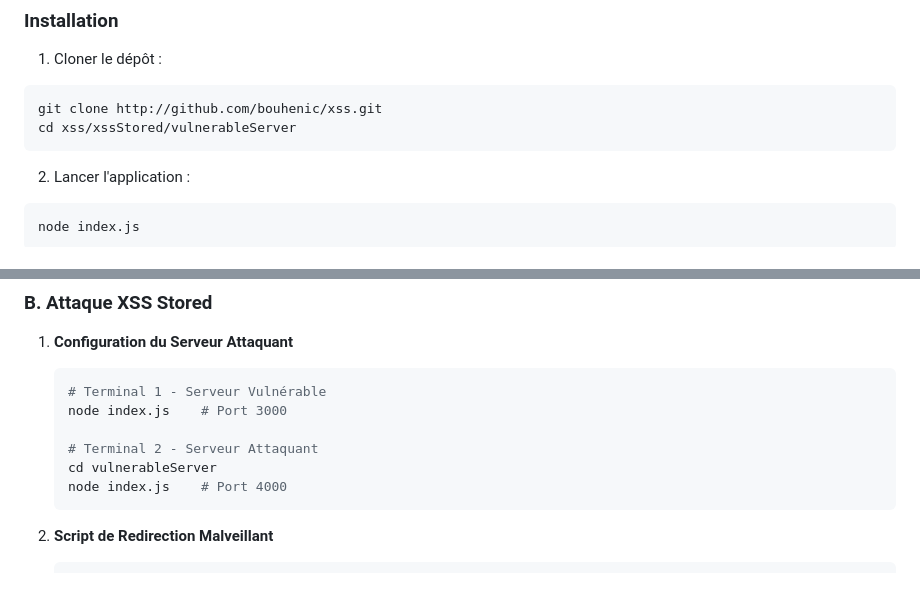
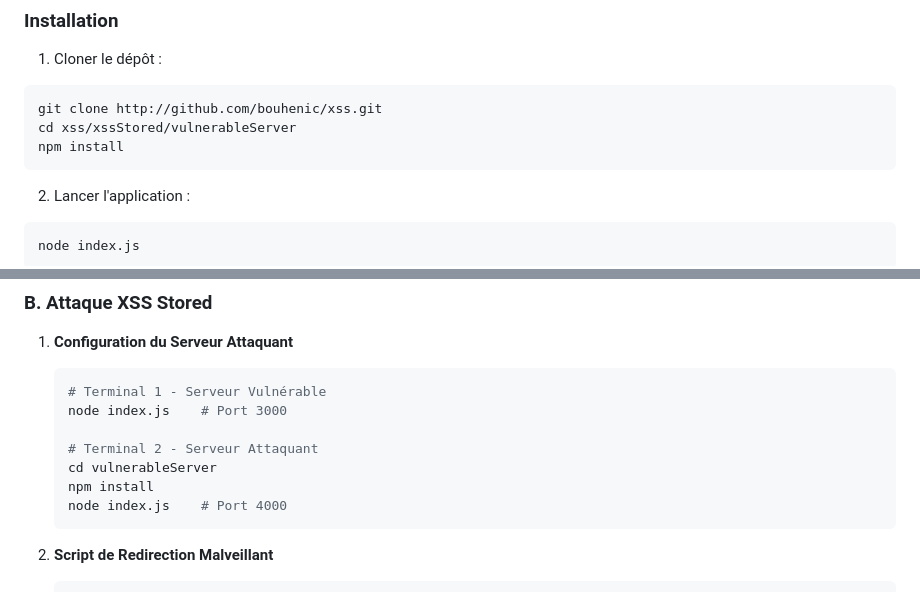
Before and after one commit to bouhenic/xss, a Markdown page: xssStored/README.md, 2 parts joined by grey strips. GitHub-like rendering.

````diff
--- a/xssStored/README.md
+++ b/xssStored/README.md
@@ -20,6 +20,7 @@ Ce TP permet d'explorer et de comprendre les vulnérabilités XSS (Cross-Site Sc
 ```bash
 git clone http://github.com/bouhenic/xss.git
 cd xss/xssStored/vulnerableServer
+npm install
 ```
 
 2. Lancer l'application :
@@ -55,6 +56,7 @@ node index.js
 
    # Terminal 2 - Serveur Attaquant
    cd vulnerableServer
+   npm install
    node index.js    # Port 4000
    ```
 
````
